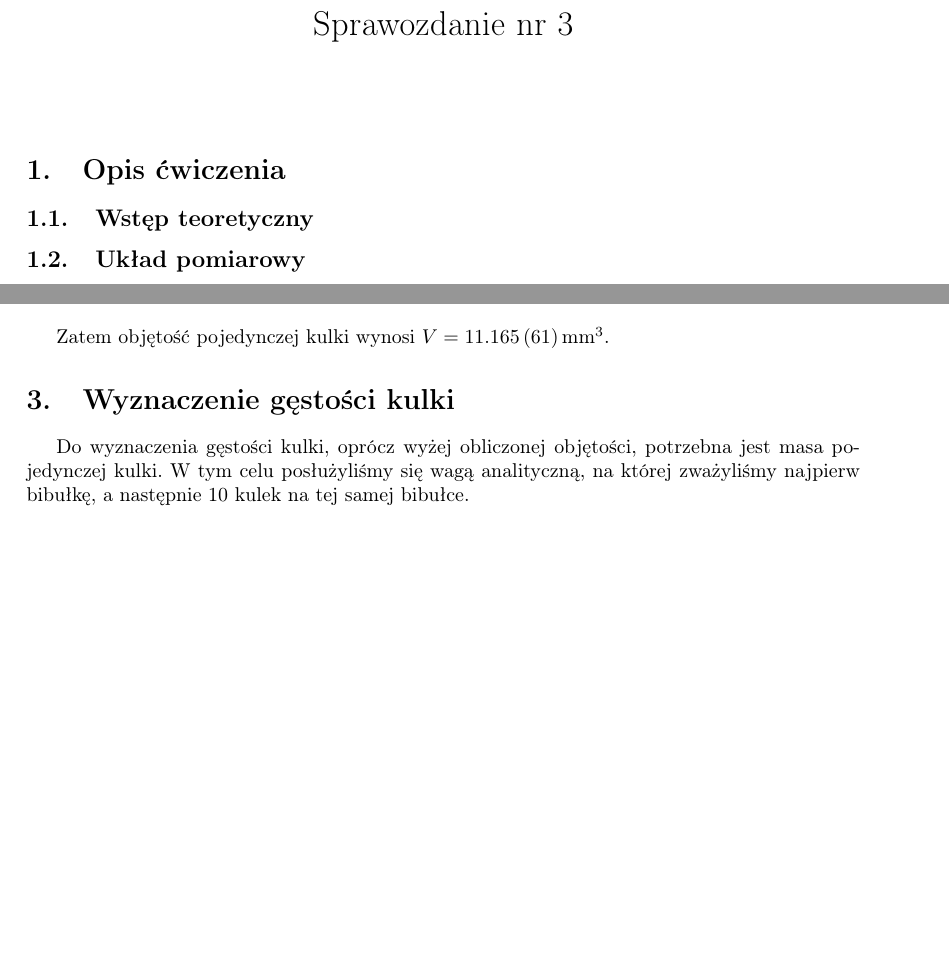
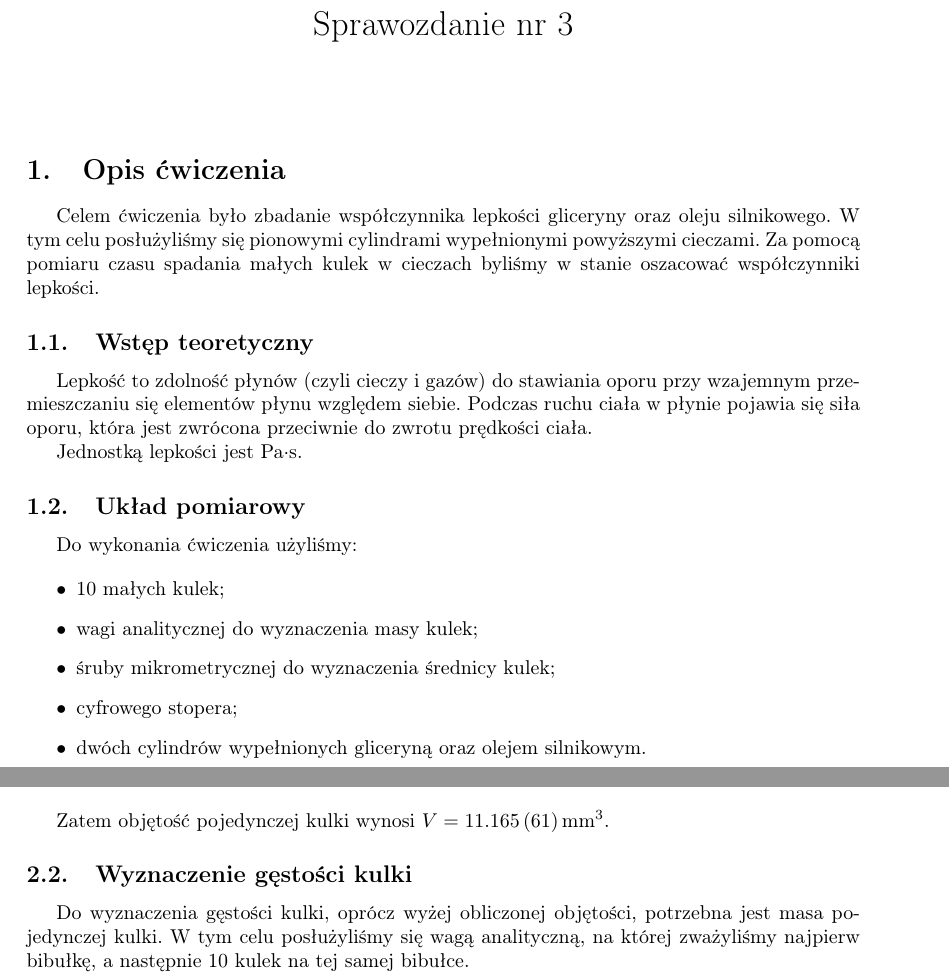
Before and after one commit to Necior/mini-fizyka-lab, a LaTeX document (lab03/sprawozdzanie03.tex): two parts of pages 1 and 3 of 8 before the commit and two parts of pages 1 and 3 of 9 after it, joined at a grey line, cut so that both start at the same text, the shorter picture padded with empty space. Compiled offline with pdfLaTeX.

Commit message:
Add intro & fix sections

```diff
--- a/lab03/sprawozdzanie03.tex
+++ b/lab03/sprawozdzanie03.tex
@@ -90,10 +90,28 @@
 
 \section{Opis ćwiczenia}
 
+Celem ćwiczenia było zbadanie współczynnika lepkości gliceryny oraz oleju silnikowego.
+W tym celu posłużyliśmy się pionowymi cylindrami wypełnionymi powyższymi cieczami.
+Za pomocą pomiaru czasu spadania małych kulek w cieczach byliśmy w stanie oszacować współczynniki lepkości.
 
 \subsection{Wstęp teoretyczny}
 
+Lepkość to zdolność płynów (czyli cieczy i gazów) do stawiania oporu przy wzajemnym przemieszczaniu się elementów płynu względem siebie.
+Podczas ruchu ciała w płynie pojawia się siła oporu, która jest zwrócona przeciwnie do zwrotu prędkości ciała.
+
+Jednostką lepkości jest Pa$\cdot$s.
+
 \subsection{Układ pomiarowy}
+
+Do wykonania ćwiczenia użyliśmy:
+
+\begin{itemize}
+	\item 10 małych kulek;
+	\item wagi analitycznej do wyznaczenia masy kulek;
+	\item śruby mikrometrycznej do wyznaczenia średnicy kulek;
+	\item cyfrowego stopera;
+	\item dwóch cylindrów wypełnionych gliceryną oraz olejem silnikowym.
+\end{itemize}
 
 \section{Pomiary i obliczenia}
 
@@ -181,7 +199,7 @@ Ponieważ $\frac{\partial V}{\partial r} = 4 \pi r^2$, otrzymujemy:
 
 Zatem objętość pojedynczej kulki wynosi $V = 11.165 \, (61) \, \text{mm}^3$.
 
-\section{Wyznaczenie gęstości kulki}
+\subsection{Wyznaczenie gęstości kulki}
 
 Do wyznaczenia gęstości kulki, oprócz wyżej obliczonej objętości, potrzebna jest masa pojedynczej kulki.
 W tym celu posłużyliśmy się wagą analityczną, na której zważyliśmy najpierw bibułkę, a następnie 10 kulek na tej samej bibułce.
```
Also changed, not shown: lab03/sprawozdzanie03.tex (8 more changed lines).
